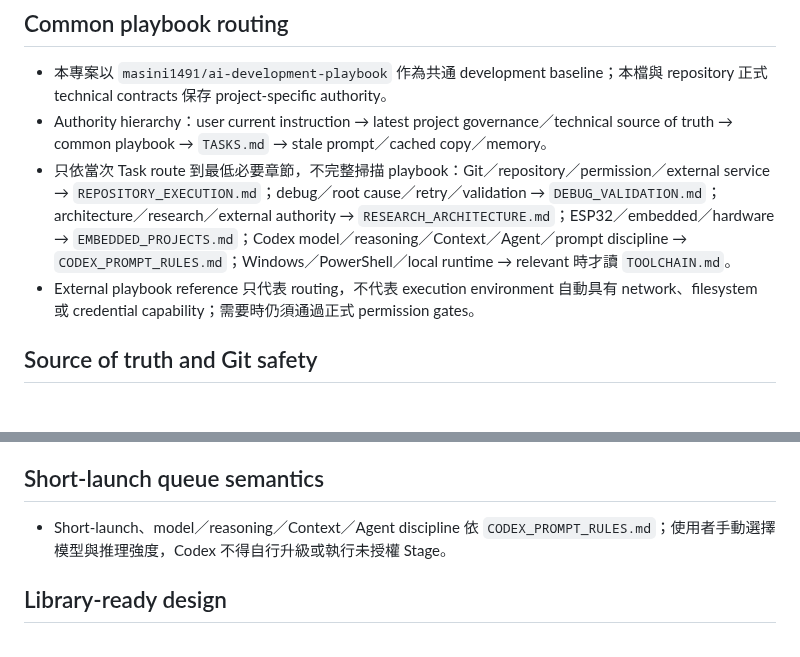
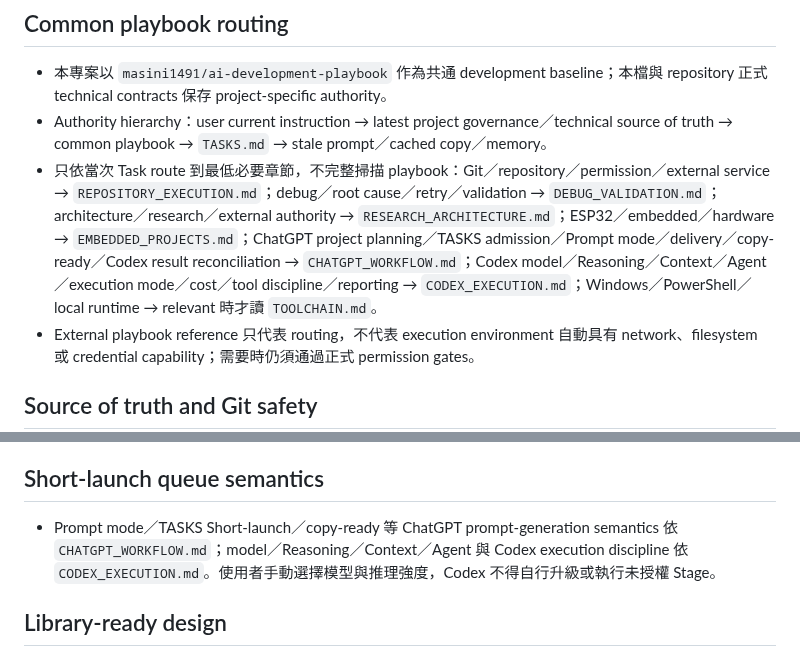
Before and after one commit to masini1491/esp32-vag-data-server, a Markdown page: AGENTS.md, 2 parts joined by grey strips. Drawn GitHub-style; blank space fills up the shorter version.

Commit message:
docs: align playbook routing authorities

```diff
--- a/AGENTS.md
+++ b/AGENTS.md
@@ -9,7 +9,7 @@
 
 - 本專案以 `masini1491/ai-development-playbook` 作為共通 development baseline；本檔與 repository 正式 technical contracts 保存 project-specific authority。
 - Authority hierarchy：user current instruction → latest project governance／technical source of truth → common playbook → `TASKS.md` → stale prompt／cached copy／memory。
-- 只依當次 Task route 到最低必要章節，不完整掃描 playbook：Git／repository／permission／external service → `REPOSITORY_EXECUTION.md`；debug／root cause／retry／validation → `DEBUG_VALIDATION.md`；architecture／research／external authority → `RESEARCH_ARCHITECTURE.md`；ESP32／embedded／hardware → `EMBEDDED_PROJECTS.md`；Codex model／reasoning／Context／Agent／prompt discipline → `CODEX_PROMPT_RULES.md`；Windows／PowerShell／local runtime → relevant 時才讀 `TOOLCHAIN.md`。
+- 只依當次 Task route 到最低必要章節，不完整掃描 playbook：Git／repository／permission／external service → `REPOSITORY_EXECUTION.md`；debug／root cause／retry／validation → `DEBUG_VALIDATION.md`；architecture／research／external authority → `RESEARCH_ARCHITECTURE.md`；ESP32／embedded／hardware → `EMBEDDED_PROJECTS.md`；ChatGPT project planning／TASKS admission／Prompt mode／delivery／copy-ready／Codex result reconciliation → `CHATGPT_WORKFLOW.md`；Codex model／Reasoning／Context／Agent／execution mode／cost／tool discipline／reporting → `CODEX_EXECUTION.md`；Windows／PowerShell／local runtime → relevant 時才讀 `TOOLCHAIN.md`。
 - External playbook reference 只代表 routing，不代表 execution environment 自動具有 network、filesystem 或 credential capability；需要時仍須通過正式 permission gates。
 
 ## Source of truth and Git safety
@@ -41,7 +41,7 @@
 
 ## Short-launch queue semantics
 
-- Short-launch、model／reasoning／Context／Agent discipline 依 `CODEX_PROMPT_RULES.md`；使用者手動選擇模型與推理強度，Codex 不得自行升級或執行未授權 Stage。
+- Prompt mode／TASKS Short-launch／copy-ready 等 ChatGPT prompt-generation semantics 依 `CHATGPT_WORKFLOW.md`；model／Reasoning／Context／Agent 與 Codex execution discipline 依 `CODEX_EXECUTION.md`。使用者手動選擇模型與推理強度，Codex 不得自行升級或執行未授權 Stage。
 
 ## Library-ready design
 
```
